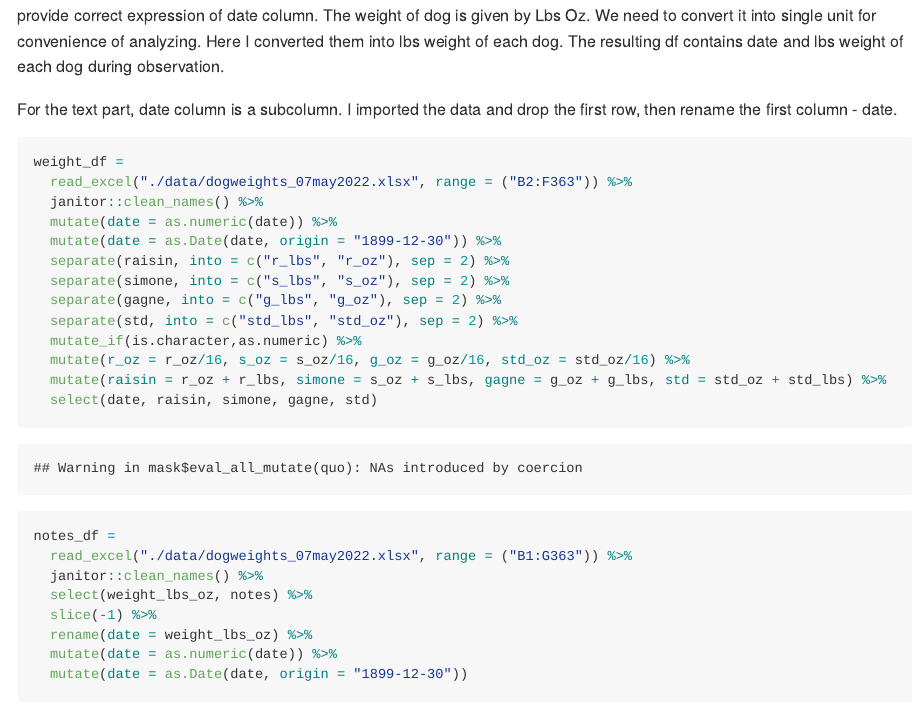
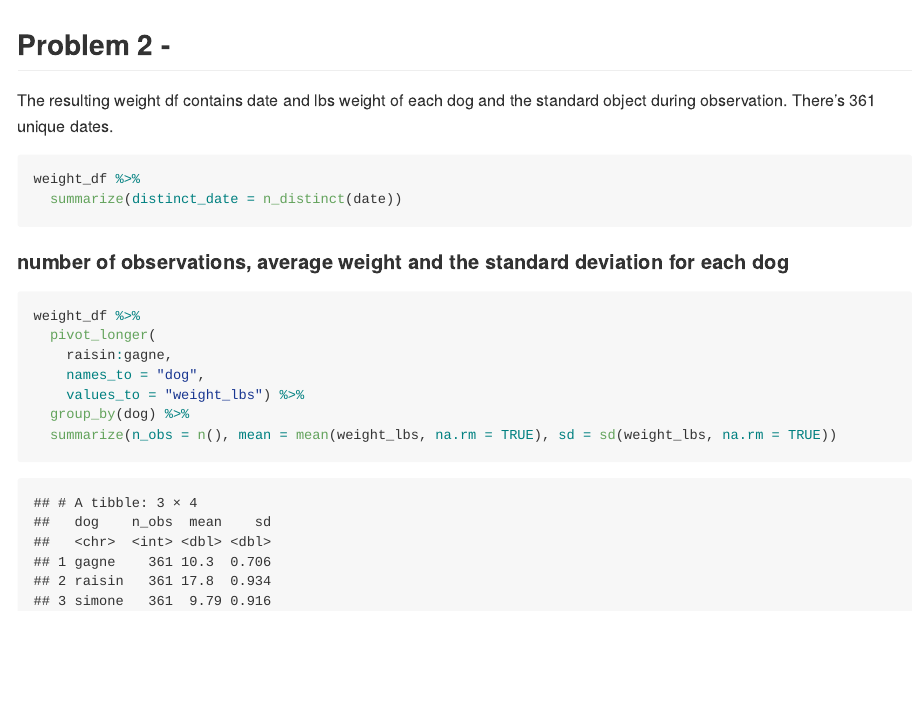
Before and after one commit to yuhuanlin/p8105_mtp_yl5221, an R Markdown document (p8105_mtp_yl5221.Rmd): the page in a window 1100 px wide, from 300 px down before the commit and from 1170 px down after it. The pictures show the output file p8105_mtp_yl5221.md that the author committed with the source, drawn offline in the style of GitHub.

Commit message:
problem 2 - table of dogs

````diff
--- a/p8105_mtp_yl5221.Rmd
+++ b/p8105_mtp_yl5221.Rmd
@@ -29,4 +29,3 @@ scale_fill_discrete = scale_fill_viridis_d
 ## Problem 1 - Data
 The raw data includes date, weight of three dogs and the standard object, notes describing their locations and special occasions. My goals of report is to seperate text and weight data into two seperate csv and do data wrangling, visualization for the weight data.
 
-When date is imported from excel, it shows at numeric value of days starting from 1899-12-30. I used the as.Date function to provide correct expression of date column. The weight of dog is given by Lbs Oz. We need to convert it into single unit for convenience of analyzing. Here I converted them into lbs weight of each dog. The resulting df contains date and lbs weight of each dog during observation.
@@ -62,3 +62,21 @@ notes_df =
 write.csv(weight_df,"./data/weight_df.csv", row.names = FALSE)
 write.csv(notes_df,"./data/notes_df.csv", row.names = FALSE)
 ```
+
+
+## Problem 2 -
+The resulting weight df contains date and lbs weight of each dog and the standard object during observation. There's 361 unique dates.
+```{r, results='hide'}
+weight_df %>%
+  summarize(distinct_date = n_distinct(date))
+```
+#### number of observations, average weight and the standard deviation for each dog
+```{r}
+weight_df %>%
+  pivot_longer(
+    raisin:gagne,
+    names_to = "dog",
+    values_to = "weight_lbs") %>%
+  group_by(dog) %>%
+  summarize(n_obs = n(), mean = mean(weight_lbs, na.rm = TRUE), sd = sd(weight_lbs, na.rm = TRUE))
+```
````
Also changed, not shown: p8105_mtp_yl5221.md, p8105_mtp_yl5221.Rmd (3 more changed lines), 1 other file.
